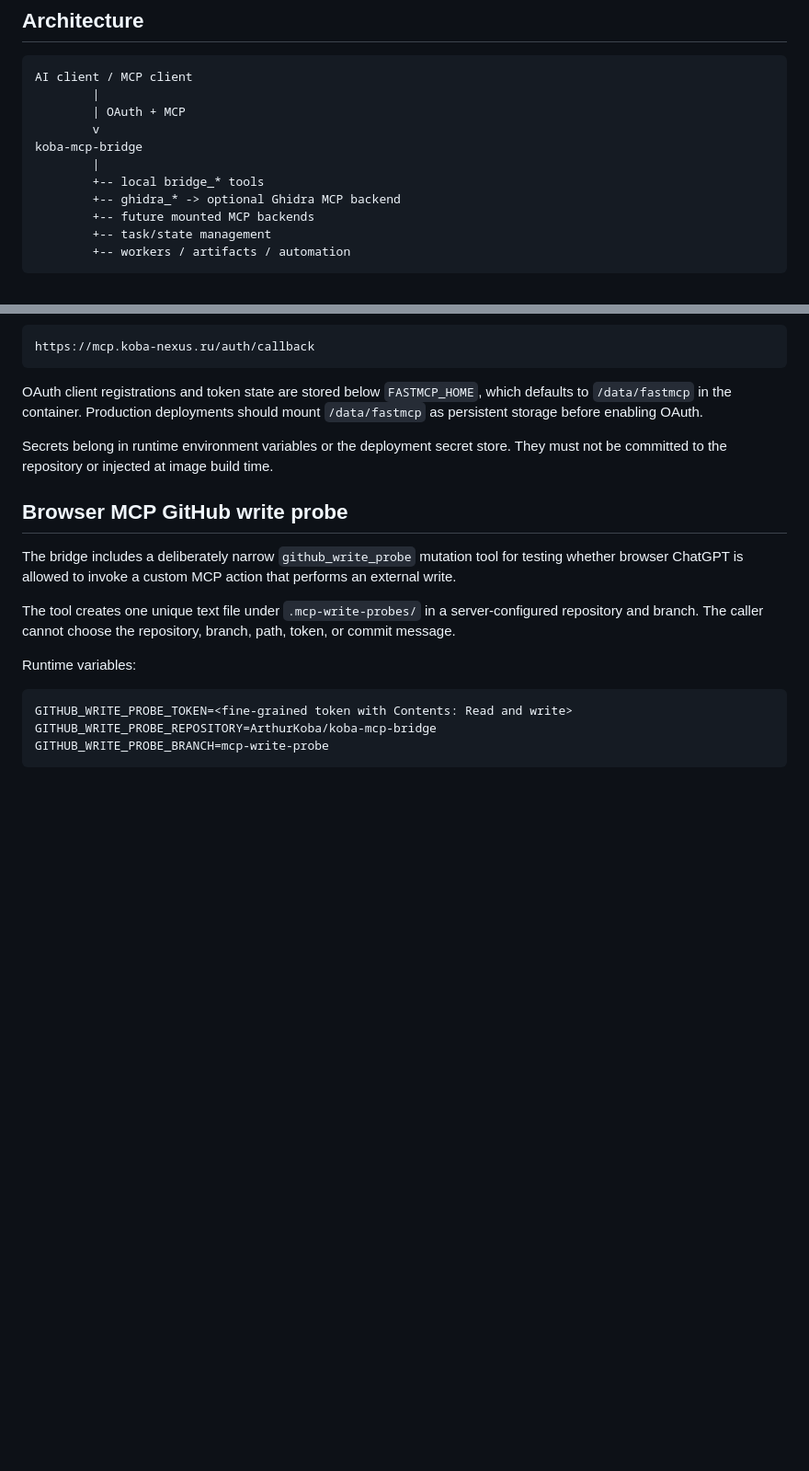
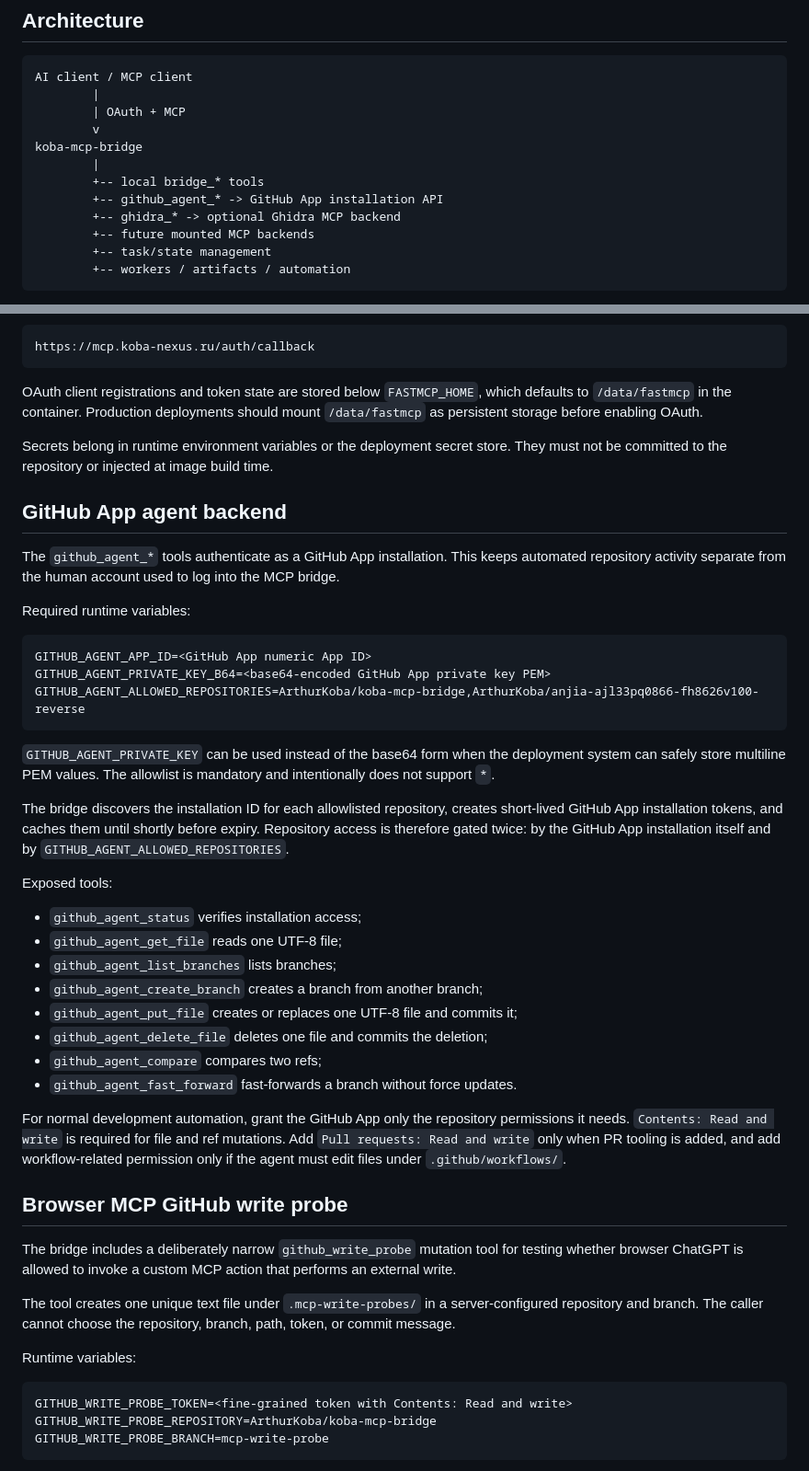
Before and after one commit to ArthurKoba/koba-mcp-bridge, a Markdown page: README.md, 2 parts joined by grey strips. Shown at 92% size. Drawn GitHub-style; blank space fills up the shorter version.

Commit message:
docs: document GitHub App agent backend

````diff
--- a/README.md
+++ b/README.md
@@ -25,6 +25,7 @@ AI client / MCP client
 koba-mcp-bridge
         |
         +-- local bridge_* tools
+        +-- github_agent_* -> GitHub App installation API
         +-- ghidra_* -> optional Ghidra MCP backend
         +-- future mounted MCP backends
         +-- task/state management
@@ -70,6 +71,35 @@ OAuth client registrations and token state are stored below `FASTMCP_HOME`, whic
 
 Secrets belong in runtime environment variables or the deployment secret store. They must not be committed to the repository or injected at image build time.
 
+## GitHub App agent backend
+
+The `github_agent_*` tools authenticate as a GitHub App installation. This keeps automated repository activity separate from the human account used to log into the MCP bridge.
+
+Required runtime variables:
+
+```text
+GITHUB_AGENT_APP_ID=<GitHub App numeric App ID>
+GITHUB_AGENT_PRIVATE_KEY_B64=<base64-encoded GitHub App private key PEM>
+GITHUB_AGENT_ALLOWED_REPOSITORIES=ArthurKoba/koba-mcp-bridge,ArthurKoba/anjia-ajl33pq0866-fh8626v100-reverse
+```
+
+`GITHUB_AGENT_PRIVATE_KEY` can be used instead of the base64 form when the deployment system can safely store multiline PEM values. The allowlist is mandatory and intentionally does not support `*`.
+
+The bridge discovers the installation ID for each allowlisted repository, creates short-lived GitHub App installation tokens, and caches them until shortly before expiry. Repository access is therefore gated twice: by the GitHub App installation itself and by `GITHUB_AGENT_ALLOWED_REPOSITORIES`.
+
+Exposed tools:
+
+- `github_agent_status` verifies installation access;
+- `github_agent_get_file` reads one UTF-8 file;
+- `github_agent_list_branches` lists branches;
+- `github_agent_create_branch` creates a branch from another branch;
+- `github_agent_put_file` creates or replaces one UTF-8 file and commits it;
+- `github_agent_delete_file` deletes one file and commits the deletion;
+- `github_agent_compare` compares two refs;
+- `github_agent_fast_forward` fast-forwards a branch without force updates.
+
+For normal development automation, grant the GitHub App only the repository permissions it needs. `Contents: Read and write` is required for file and ref mutations. Add `Pull requests: Read and write` only when PR tooling is added, and add workflow-related permission only if the agent must edit files under `.github/workflows/`.
+
 ## Browser MCP GitHub write probe
 
 The bridge includes a deliberately narrow `github_write_probe` mutation tool for testing whether browser ChatGPT is allowed to invoke a custom MCP action that performs an external write.
````
